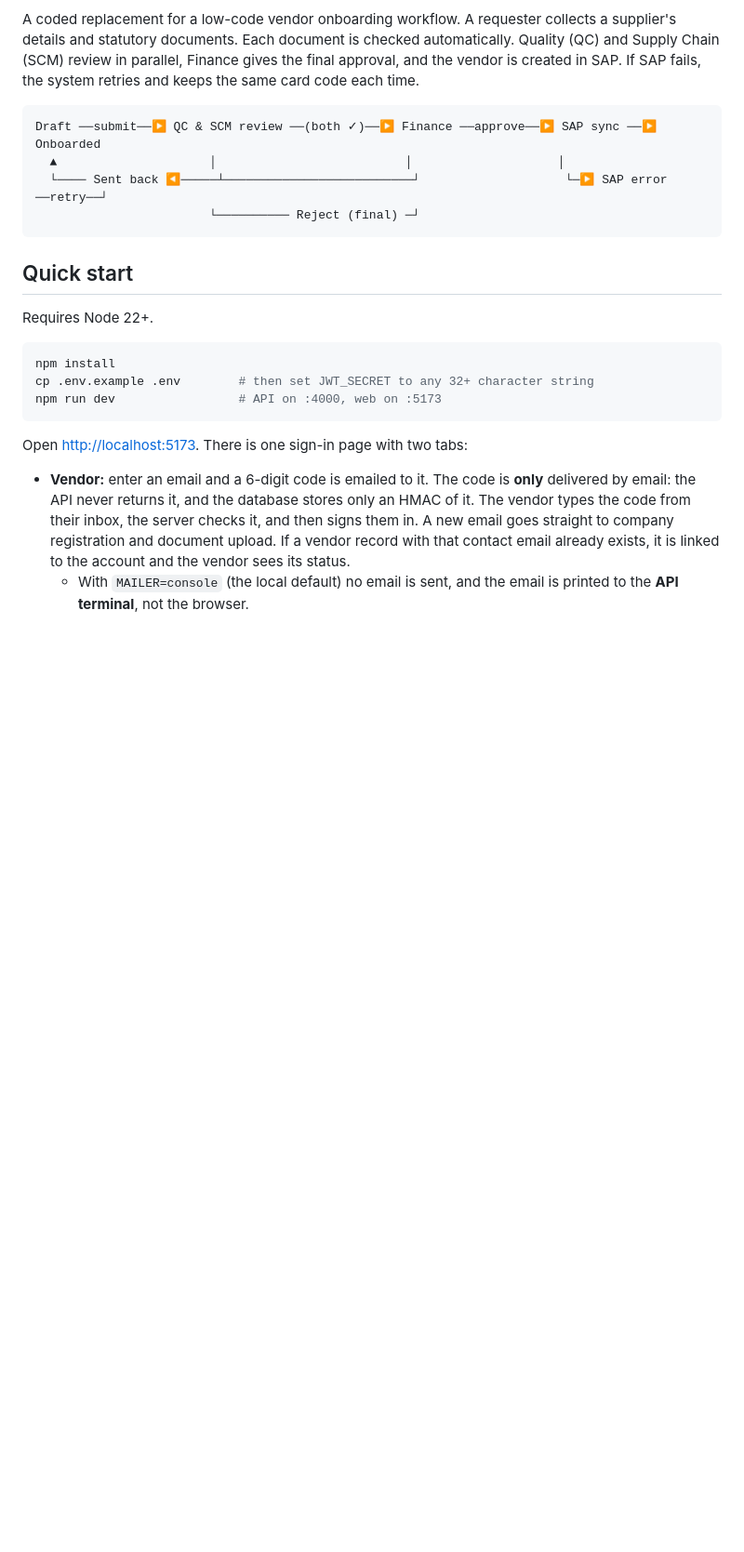
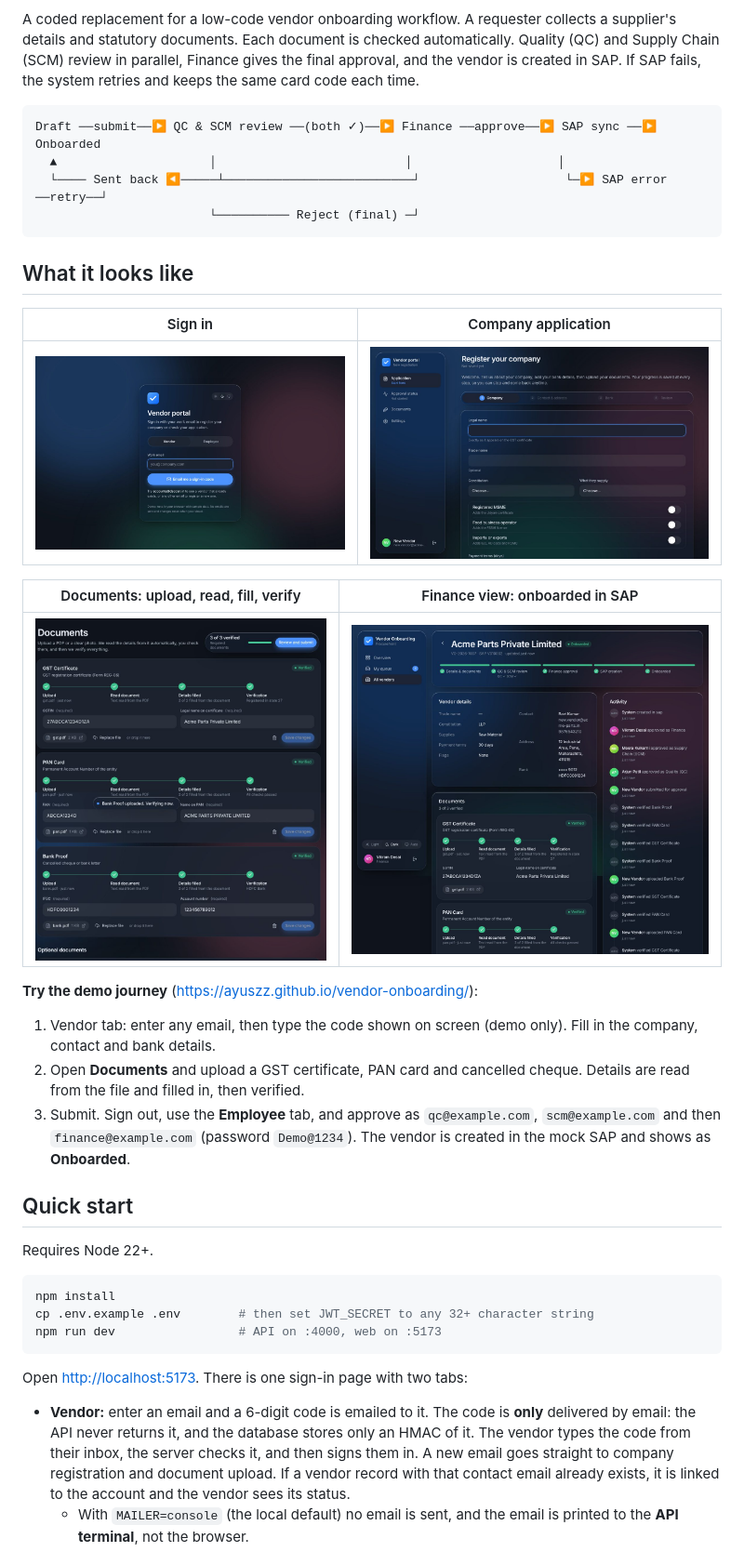
Before and after one commit to Ayuszz/vendor-onboarding, a Markdown page: README.md, the part around the change. Shown at 93% size. Rendered like a GitHub page; pictures changed too: docs/screenshots/01-sign-in.jpg (added), docs/screenshots/02-application.jpg (added), docs/screenshots/03-documents.jpg (added); blank space fills up the shorter version.

Commit message:
Fix action bar covering sidebar sign-out; add screenshots and demo walkthrough to README

````diff
--- a/README.md
+++ b/README.md
@@ -10,6 +10,22 @@ Draft ──submit──▶ QC & SCM review ──(both ✓)──▶ Finance
   └──── Sent back ◀─────┴──────────────────────────┘                    └─▶ SAP error ──retry──┘
                         └────────── Reject (final) ─┘
 ```
+
+## What it looks like
+
+| Sign in | Company application |
+|---|---|
+| ![Sign in](docs/screenshots/01-sign-in.jpg) | ![Application](docs/screenshots/02-application.jpg) |
+
+| Documents: upload, read, fill, verify | Finance view: onboarded in SAP |
+|---|---|
+| ![Documents](docs/screenshots/03-documents.jpg) | ![Approval](docs/screenshots/04-approval-onboarded.jpg) |
+
+**Try the demo journey** (https://ayuszz.github.io/vendor-onboarding/):
+
+1. Vendor tab: enter any email, then type the code shown on screen (demo only). Fill in the company, contact and bank details.
+2. Open **Documents** and upload a GST certificate, PAN card and cancelled cheque. Details are read from the file and filled in, then verified.
+3. Submit. Sign out, use the **Employee** tab, and approve as `qc@example.com`, `scm@example.com` and then `finance@example.com` (password `Demo@1234`). The vendor is created in the mock SAP and shows as **Onboarded**.
 
 ## Quick start
 
````
Also changed, not shown: 1 other file.
